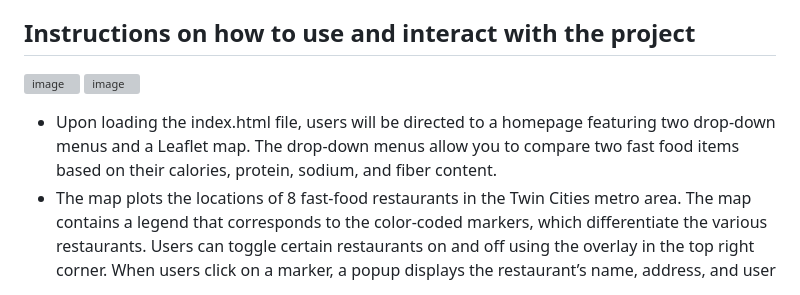
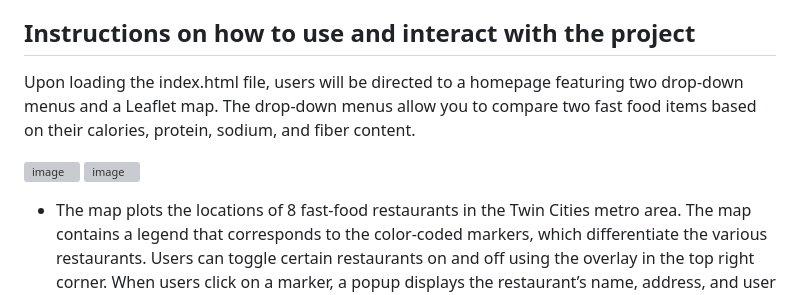
Before and after one commit to ericjjohnson2/nutritional_study, a Markdown page: README.md, the part around the change. Drawn GitHub-style; grey boxes are pictures that could not be loaded.

```diff
--- a/README.md
+++ b/README.md
@@ -14,9 +14,10 @@ Group 3 focused on data visualization of the nutritional content of food sold at
 We have created visualizations to display the nutritional content of specific foods and allow users to compare food items. We also created an interactive quiz to help visitors make informed choices when ordering some of America's favorite fast foods.
 
 ## Instructions on how to use and interact with the project
+Upon loading the index.html file, users will be directed to a homepage featuring two drop-down menus and a Leaflet map. The drop-down menus allow you to compare two fast food items based on their calories, protein, sodium, and fiber content.
+
 ![image](https://github.com/Chud-rf/Project-3-Fastfood/assets/140283164/c319e102-f139-48fe-9c35-c90659ec0c70)
 ![image](https://github.com/Chud-rf/Project-3-Fastfood/assets/140283164/305333ac-ed79-4aa6-b055-4431e04e66cc)
-- Upon loading the index.html file, users will be directed to a homepage featuring two drop-down menus and a Leaflet map. The drop-down menus allow you to compare two fast food items based on their calories, protein, sodium, and fiber content.
 - The map plots the locations of 8 fast-food restaurants in the Twin Cities metro area. The map contains a legend that corresponds to the color-coded markers, which differentiate the various restaurants. Users can toggle certain restaurants on and off using the overlay in the top right corner. When users click on a marker, a popup displays the restaurant’s name, address, and user rating provided by Google Maps. A double-click on a marker also triggers a zoom function, enabling users to examine the selected restaurant and its surrounding area more closely.
 
 ![image](https://github.com/Chud-rf/Project-3-Fastfood/blob/main/Final/static/img/viz%20screenshot.png)
```
